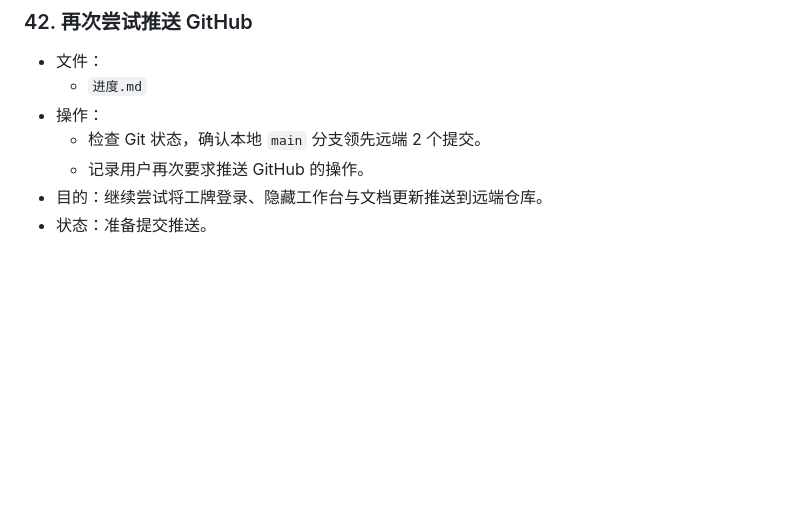
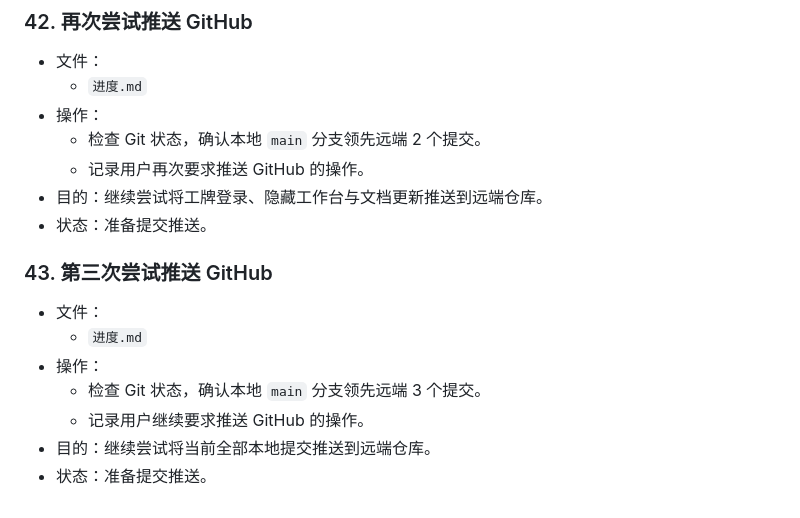
Before and after one commit to nmwllwmn/nmwllwmn.nhkj.github.io, a Markdown page: 进度.md, the part around the change. Rendered like a GitHub page; blank space fills up the shorter version.

Commit message:
Document third push attempt

```diff
--- a/进度.md
+++ b/进度.md
@@ -696,3 +696,13 @@
   - 记录用户再次要求推送 GitHub 的操作。
 - 目的：继续尝试将工牌登录、隐藏工作台与文档更新推送到远端仓库。
 - 状态：准备提交推送。
+
+### 43. 第三次尝试推送 GitHub
+
+- 文件：
+  - `进度.md`
+- 操作：
+  - 检查 Git 状态，确认本地 `main` 分支领先远端 3 个提交。
+  - 记录用户继续要求推送 GitHub 的操作。
+- 目的：继续尝试将当前全部本地提交推送到远端仓库。
+- 状态：准备提交推送。
```
